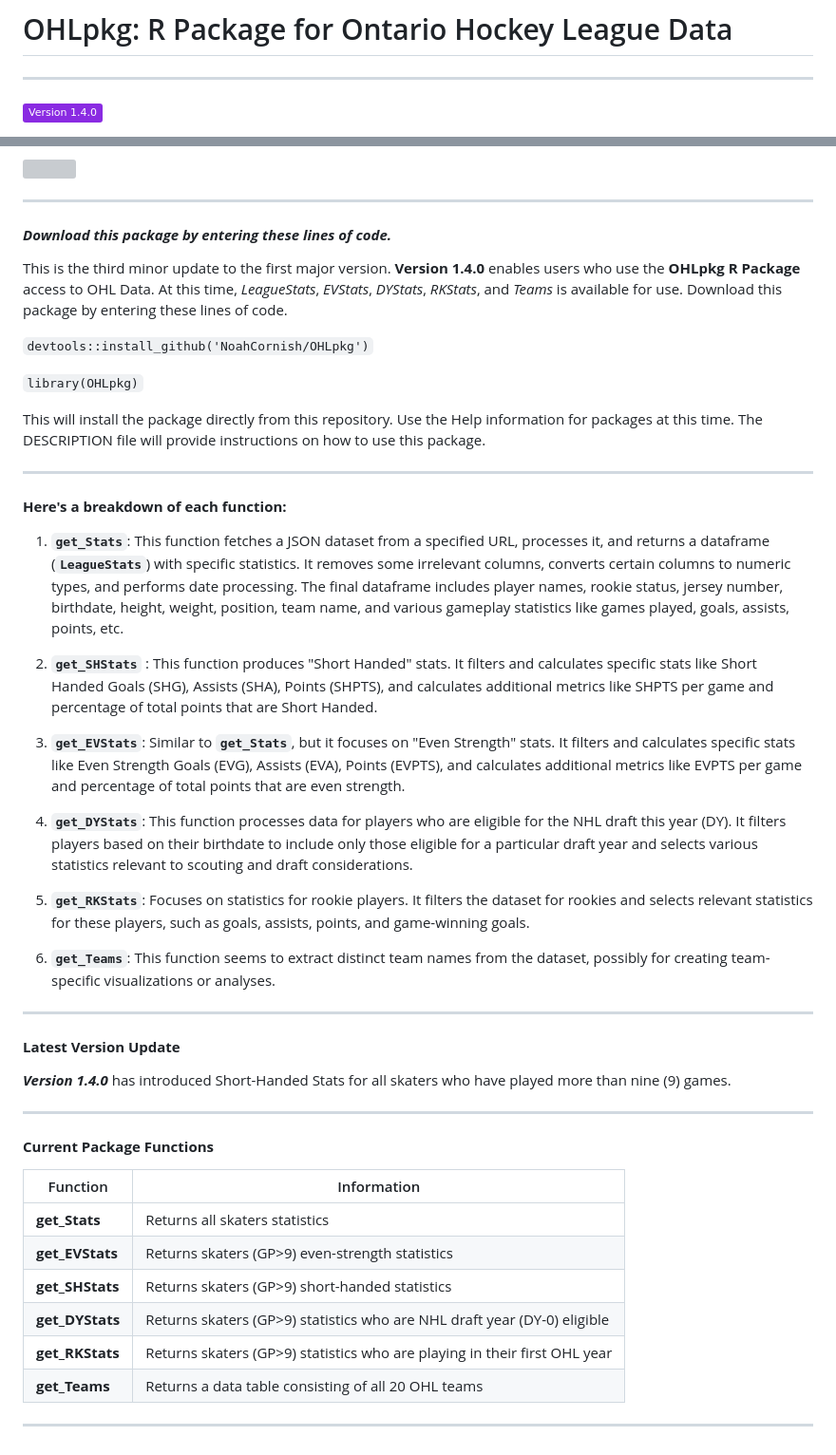
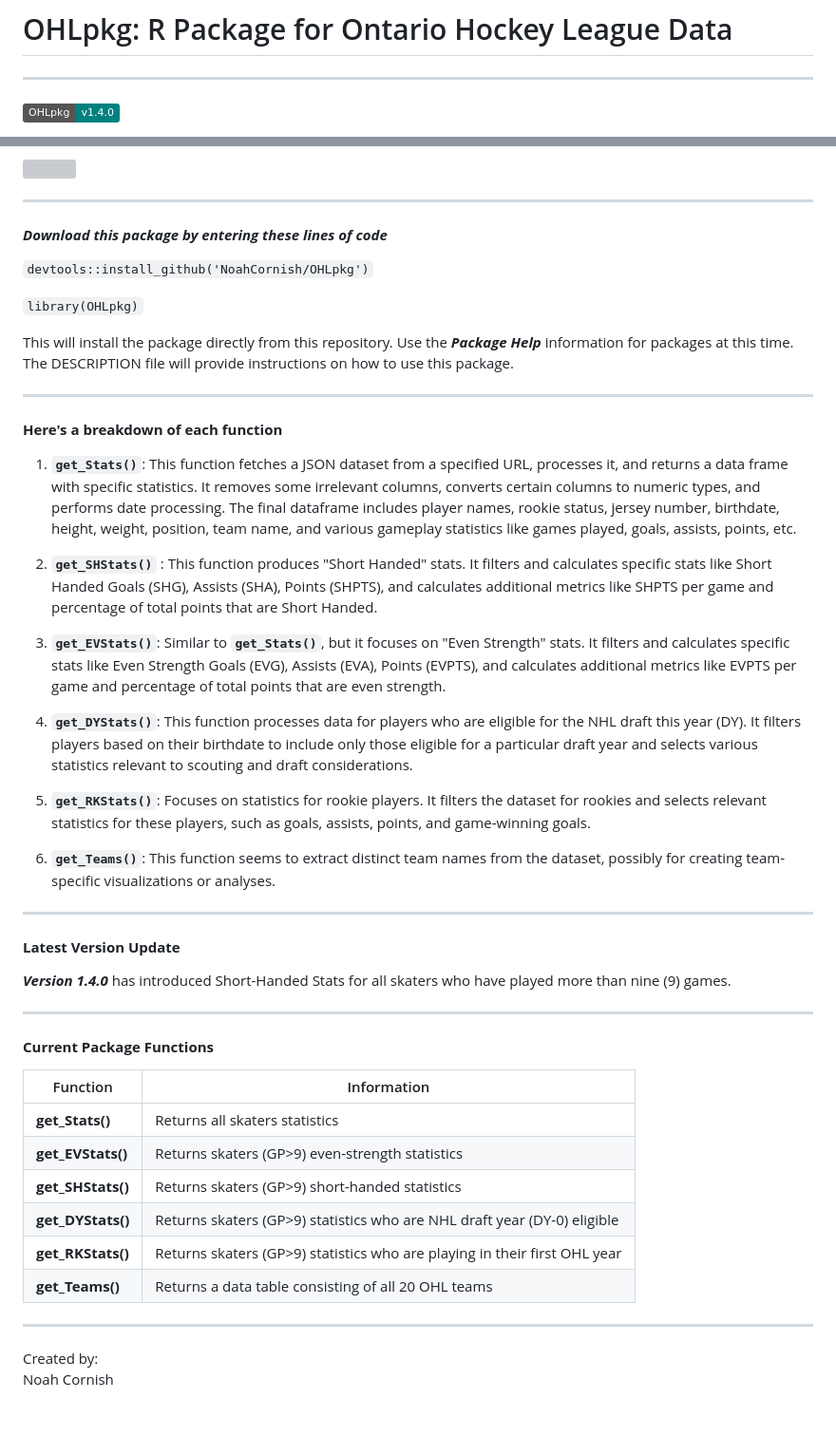
Before and after one commit to NoahCornish/OHLpkg, a Markdown page: README.md, 2 parts joined by grey strips. Shown at 95% size. Rendered like a GitHub page; badges without logos; blank space fills up the shorter version; grey boxes are pictures that could not be loaded.

Commit message:
9 - Update README.md

```diff
--- a/README.md
+++ b/README.md
@@ -2,5 +2,5 @@
 
 ------------------------------------------------------------------------
 
-[![](https://img.shields.io/badge/Version%201.4.0-8A2BE2)](https://github.com/NoahCornish/OHLpkg/releases)
+![](https://img.shields.io/badge/OHLpkg-v1.4.0-teal)
 
@@ -12,31 +12,29 @@
 
 ------------------------------------------------------------------------
 
-#### ***Download this package by entering these lines of code.***
-
-This is the third minor update to the first major version. **Version 1.4.0** enables users who use the **OHLpkg R Package** access to OHL Data. At this time, *LeagueStats*, *EVStats*, *DYStats*, *RKStats*, and *Teams* is available for use. Download this package by entering these lines of code.
+#### ***Download this package by entering these lines of code***
 
 `devtools::install_github('NoahCornish/OHLpkg')`
 
 `library(OHLpkg)`
 
-This will install the package directly from this repository. Use the Help information for packages at this time. The DESCRIPTION file will provide instructions on how to use this package.
+This will install the package directly from this repository. Use the ***Package Help*** information for packages at this time. The DESCRIPTION file will provide instructions on how to use this package.
 
 ------------------------------------------------------------------------
 
-#### **Here's a breakdown of each function:**
+#### **Here's a breakdown of each function**
 
-1.  **`get_Stats`**: This function fetches a JSON dataset from a specified URL, processes it, and returns a dataframe (**`LeagueStats`**) with specific statistics. It removes some irrelevant columns, converts certain columns to numeric types, and performs date processing. The final dataframe includes player names, rookie status, jersey number, birthdate, height, weight, position, team name, and various gameplay statistics like games played, goals, assists, points, etc.
+1.  **`get_Stats()`**: This function fetches a JSON dataset from a specified URL, processes it, and returns a data frame with specific statistics. It removes some irrelevant columns, converts certain columns to numeric types, and performs date processing. The final dataframe includes player names, rookie status, jersey number, birthdate, height, weight, position, team name, and various gameplay statistics like games played, goals, assists, points, etc.
 
-2.  **`get_SHStats`** : This function produces "Short Handed" stats. It filters and calculates specific stats like Short Handed Goals (SHG), Assists (SHA), Points (SHPTS), and calculates additional metrics like SHPTS per game and percentage of total points that are Short Handed.
+2.  **`get_SHStats()`** : This function produces "Short Handed" stats. It filters and calculates specific stats like Short Handed Goals (SHG), Assists (SHA), Points (SHPTS), and calculates additional metrics like SHPTS per game and percentage of total points that are Short Handed.
 
-3.  **`get_EVStats`**: Similar to **`get_Stats`**, but it focuses on "Even Strength" stats. It filters and calculates specific stats like Even Strength Goals (EVG), Assists (EVA), Points (EVPTS), and calculates additional metrics like EVPTS per game and percentage of total points that are even strength.
+3.  **`get_EVStats()`**: Similar to **`get_Stats()`**, but it focuses on "Even Strength" stats. It filters and calculates specific stats like Even Strength Goals (EVG), Assists (EVA), Points (EVPTS), and calculates additional metrics like EVPTS per game and percentage of total points that are even strength.
 
-4.  **`get_DYStats`**: This function processes data for players who are eligible for the NHL draft this year (DY). It filters players based on their birthdate to include only those eligible for a particular draft year and selects various statistics relevant to scouting and draft considerations.
+4.  **`get_DYStats()`**: This function processes data for players who are eligible for the NHL draft this year (DY). It filters players based on their birthdate to include only those eligible for a particular draft year and selects various statistics relevant to scouting and draft considerations.
 
-5.  **`get_RKStats`**: Focuses on statistics for rookie players. It filters the dataset for rookies and selects relevant statistics for these players, such as goals, assists, points, and game-winning goals.
+5.  **`get_RKStats()`**: Focuses on statistics for rookie players. It filters the dataset for rookies and selects relevant statistics for these players, such as goals, assists, points, and game-winning goals.
 
-6.  **`get_Teams`**: This function seems to extract distinct team names from the dataset, possibly for creating team-specific visualizations or analyses.
+6.  **`get_Teams()`**: This function seems to extract distinct team names from the dataset, possibly for creating team-specific visualizations or analyses.
 
 ------------------------------------------------------------------------
 
@@ -48,13 +46,16 @@ This will install the package directly from this repository. Use the Help inform
 
 #### **Current Package Functions**
 
-| Function        | Information                                                                |
-|--------------------|----------------------------------------------------|
-| **get_Stats**   | Returns all skaters statistics                                             |
-| **get_EVStats** | Returns skaters (GP\>9) even-strength statistics                           |
-| **get_SHStats** | Returns skaters (GP\>9) short-handed statistics                            |
-| **get_DYStats** | Returns skaters (GP\>9) statistics who are NHL draft year (DY-0) eligible  |
-| **get_RKStats** | Returns skaters (GP\>9) statistics who are playing in their first OHL year |
-| **get_Teams**   | Returns a data table consisting of all 20 OHL teams                        |
+| Function          | Information                                                                |
+|-------------------------|------------------------------------------------|
+| **get_Stats()**   | Returns all skaters statistics                                             |
+| **get_EVStats()** | Returns skaters (GP\>9) even-strength statistics                           |
+| **get_SHStats()** | Returns skaters (GP\>9) short-handed statistics                            |
+| **get_DYStats()** | Returns skaters (GP\>9) statistics who are NHL draft year (DY-0) eligible  |
+| **get_RKStats()** | Returns skaters (GP\>9) statistics who are playing in their first OHL year |
+| **get_Teams()**   | Returns a data table consisting of all 20 OHL teams                        |
 
 ------------------------------------------------------------------------
+
+Created by:\
+Noah Cornish
```
Also changed, not shown: other parts of README.md (+1 -1 lines).
